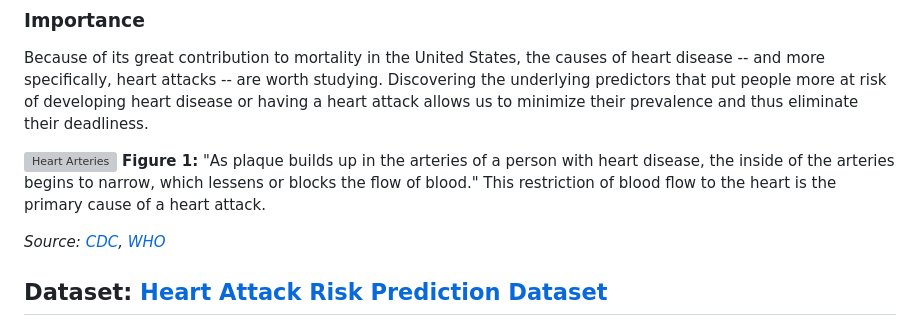
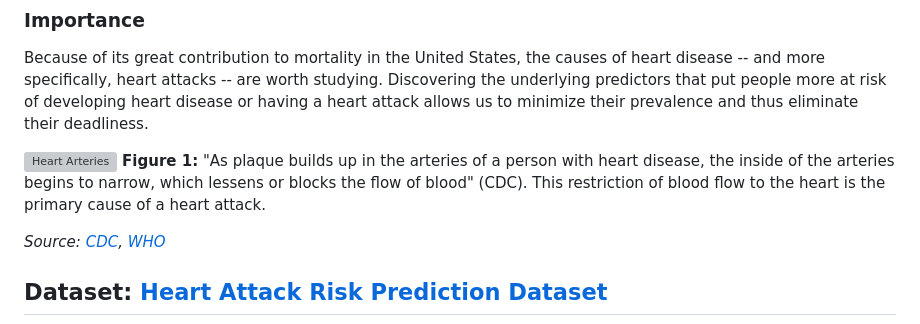
Before and after one commit to amberbcastro/Heart-Attack-Prediction, a Markdown page: README.md, the part around the change. GitHub-like rendering; grey boxes are pictures that could not be loaded.

```diff
--- a/README.md
+++ b/README.md
@@ -9,7 +9,7 @@ According to the Center for Disease Control and Prevention (CDC), heart disease
 Because of its great contribution to mortality in the United States, the causes of heart disease -- and more specifically, heart attacks -- are worth studying. Discovering the underlying predictors that put people more at risk of developing heart disease or having a heart attack allows us to minimize their prevalence and thus eliminate their deadliness.
 
 ![Heart Arteries](https://www.cdc.gov/heart-disease/media/images/hd-facts-1.jpg)
-__Figure 1:__ "As plaque builds up in the arteries of a person with heart disease, the inside of the arteries begins to narrow, which lessens or blocks the flow of blood." This restriction of blood flow to the heart is the primary cause of a heart attack.
+__Figure 1:__ "As plaque builds up in the arteries of a person with heart disease, the inside of the arteries begins to narrow, which lessens or blocks the flow of blood" (CDC). This restriction of blood flow to the heart is the primary cause of a heart attack.
 
 *Source: [CDC](https://www.cdc.gov/heart-disease/data-research/facts-stats/index.html#:~:text=Heart%20disease%20is%20the%20leading,people%20died%20from%20heart%20disease.), [WHO](https://www.who.int/health-topics/cardiovascular-diseases#tab=tab_1)*
 ## Dataset: [Heart Attack Risk Prediction Dataset](https://www.kaggle.com/datasets/iamsouravbanerjee/heart-attack-prediction-dataset)
```
